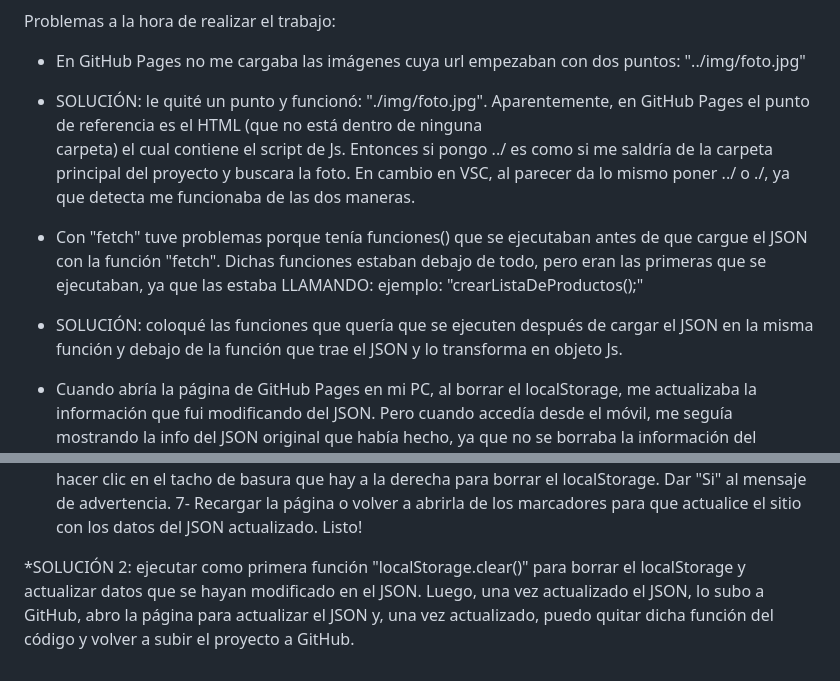
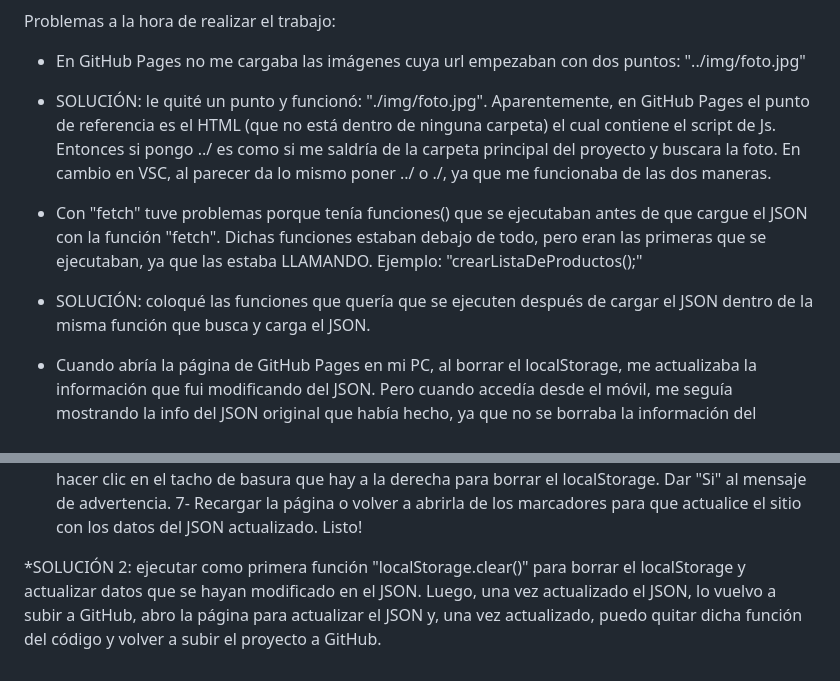
Before and after one commit to pablo984/PADAAR-Games, a Markdown page: README.md, 2 parts joined by grey strips. GitHub-like rendering.

Commit message:
Modificación del README y final del proyecto

```diff
--- a/README.md
+++ b/README.md
@@ -20,16 +20,15 @@ Problemas a la hora de realizar el trabajo:
 
 * En GitHub Pages no me cargaba las imágenes cuya url empezaban con dos puntos: "../img/foto.jpg"
 * SOLUCIÓN: le quité un punto y funcionó: "./img/foto.jpg".
-Aparentemente, en GitHub Pages el punto de referencia es el HTML (que no está dentro de ninguna
-carpeta) el cual contiene el script de Js. Entonces si pongo ../ es como si me saldría de la carpeta principal del
-proyecto y buscara la foto. En cambio en VSC, al parecer da lo mismo poner ../ o ./, ya que detecta me funcionaba
-de las dos maneras.
+Aparentemente, en GitHub Pages el punto de referencia es el HTML (que no está dentro de ninguna carpeta) el cual
+contiene el script de Js. Entonces si pongo ../ es como si me saldría de la carpeta principal del proyecto y buscara
+la foto. En cambio en VSC, al parecer da lo mismo poner ../ o ./, ya que me funcionaba de las dos maneras.
 
 * Con "fetch" tuve problemas porque tenía funciones() que se ejecutaban antes de que cargue el JSON con la función
-"fetch". Dichas funciones estaban debajo de todo, pero eran las primeras que se ejecutaban, ya que las estaba LLAMANDO:
-ejemplo: "crearListaDeProductos();"
-* SOLUCIÓN: coloqué las funciones que quería que se ejecuten después de cargar el JSON en la misma función y debajo de
-la función que trae el JSON y lo transforma en objeto Js.
+"fetch". Dichas funciones estaban debajo de todo, pero eran las primeras que se ejecutaban, ya que las estaba LLAMANDO.
+Ejemplo: "crearListaDeProductos();"
+* SOLUCIÓN: coloqué las funciones que quería que se ejecuten después de cargar el JSON dentro de la misma función que busca
+y carga el JSON.
 
 * Cuando abría la página de GitHub Pages en mi PC, al borrar el localStorage, me actualizaba la información que fui modificando
 del JSON. Pero cuando accedía desde el móvil, me seguía mostrando la info del JSON original que había hecho, ya que no se
@@ -47,6 +46,6 @@ imágenes de las estrellas, ya que la "puntuacion" la había agregado después a
 7- Recargar la página o volver a abrirla de los marcadores para que actualice el sitio con los
    datos del JSON actualizado. Listo!
 
-*SOLUCIÓN 2: ejecutar como primera función  "localStorage.clear()" para borrar el localStorage y actualizar datos que se hayan
-modificado en el JSON. Luego, una vez actualizado el JSON, lo subo a GitHub, abro la página para actualizar el JSON y, una
+*SOLUCIÓN 2: ejecutar como primera función "localStorage.clear()" para borrar el localStorage y actualizar datos que se hayan
+modificado en el JSON. Luego, una vez actualizado el JSON, lo vuelvo a subir a GitHub, abro la página para actualizar el JSON y, una
 vez actualizado, puedo quitar dicha función del código y volver a subir el proyecto a GitHub.
```
